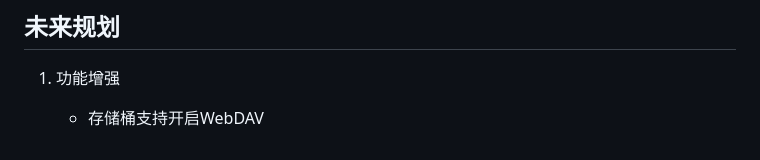
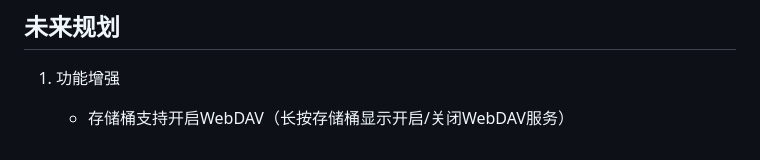
Before and after one commit to walkingon/KyrieCloudHub, a Markdown page: README.md, the part around the change. Rendered like a GitHub page.

Commit message:
编辑文档

```diff
--- a/README.md
+++ b/README.md
@@ -115,4 +115,4 @@ KyrieCloudHub是一款使用Flutter技术开发的，跨平台（Windows、Andro
 
 1. 功能增强
 
-    - 存储桶支持开启WebDAV
+    - 存储桶支持开启WebDAV（长按存储桶显示开启/关闭WebDAV服务）
```
